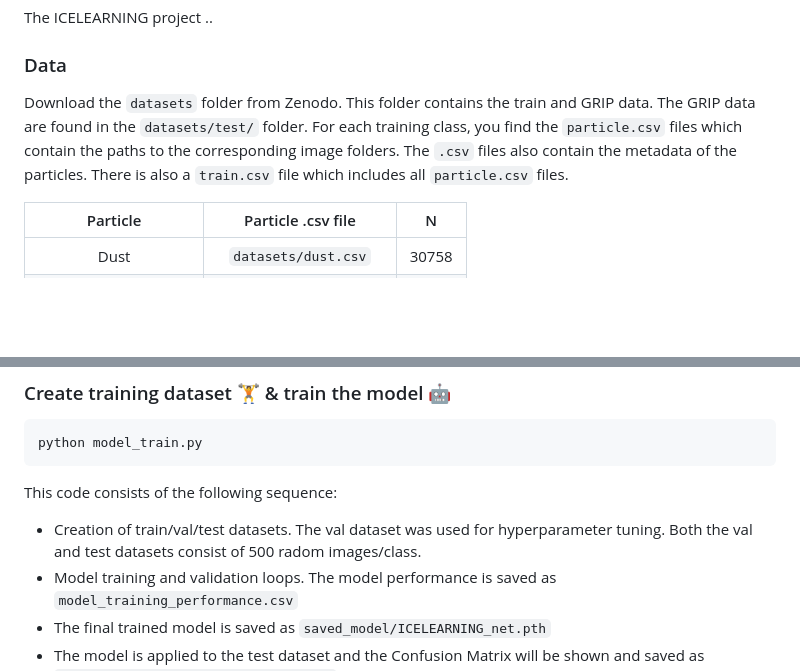
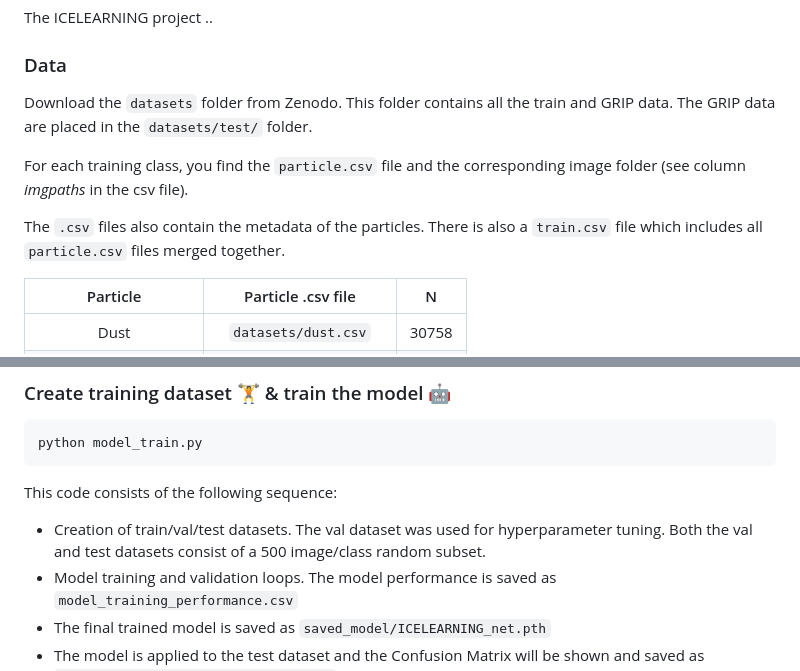
Before and after one commit to nmaffe/icelearning, a Markdown page: README.md, 2 parts joined by grey strips. GitHub-like rendering; blank space fills up the shorter version.

````diff
--- a/README.md
+++ b/README.md
@@ -3,8 +3,11 @@
 The ICELEARNING project ..
 
 ### Data
-Download the ```datasets``` folder from Zenodo. This folder contains the train and GRIP data. The GRIP data are found in the ```datasets/test/``` folder.
-For each training class, you find the ```particle.csv``` files which contain the paths to the corresponding image folders. The ```.csv``` files also contain the metadata of the particles. There is also a ```train.csv``` file which includes all ```particle.csv``` files.
+Download the ```datasets``` folder from Zenodo. This folder contains all the train and GRIP data. The GRIP data are placed in the ```datasets/test/``` folder.
+
+For each training class, you find the ```particle.csv``` file and the corresponding image folder (see column _imgpaths_ in the csv file).
+
+The ```.csv``` files also contain the metadata of the particles. There is also a ```train.csv``` file which includes all ```particle.csv``` files merged together.
 
 | Particle | Particle .csv file | N|
 | :---:  | :---: | :---: |
@@ -22,7 +25,7 @@
 python model_train.py
 ```
 This code consists of the following sequence:
-* Creation of train/val/test datasets. The val dataset was used for hyperparameter tuning. Both the val and test datasets consist of 500 radom images/class.
+* Creation of train/val/test datasets. The val dataset was used for hyperparameter tuning. Both the val and test datasets consist of a 500 image/class random subset.
 * Model training and validation loops. The model performance is saved as ```model_training_performance.csv```
 * The final trained model is saved as ```saved_model/ICELEARNING_net.pth```
 * The model is applied to the test dataset and the Confusion Matrix will be shown and saved as ```confusion_matrix_on_val_dataset.pdf```
````
